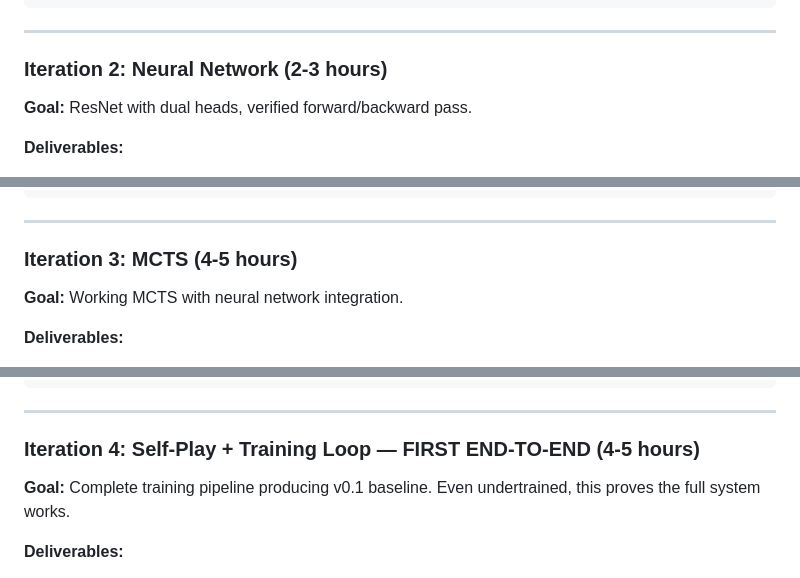
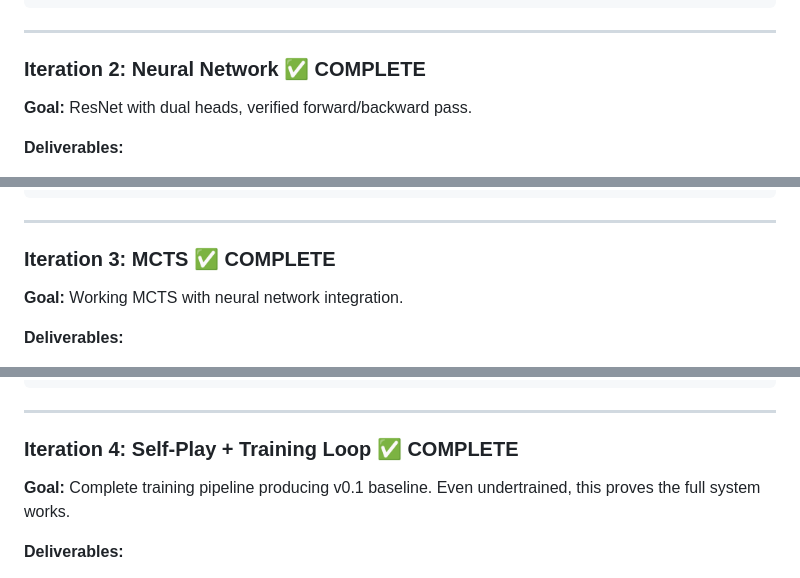
Before and after one commit to eugeneyp/connect4-alphazero, a Markdown page: CLAUDE.md, 3 parts joined by grey strips. Drawn GitHub-style.

```diff
--- a/CLAUDE.md
+++ b/CLAUDE.md
@@ -655,7 +655,7 @@ test_hash_differs_for_different_boards
 
 ---
 
-### Iteration 2: Neural Network (2-3 hours)
+### Iteration 2: Neural Network ✅ COMPLETE
 
 **Goal:** ResNet with dual heads, verified forward/backward pass.
 
@@ -685,7 +685,7 @@ test_model_parameter_count_approximately_correct (within 10% of expected)
 
 ---
 
-### Iteration 3: MCTS (4-5 hours)
+### Iteration 3: MCTS ✅ COMPLETE
 
 **Goal:** Working MCTS with neural network integration.
 
@@ -712,7 +712,7 @@ test_mcts_with_random_network_does_not_crash (integration test)
 
 ---
 
-### Iteration 4: Self-Play + Training Loop — FIRST END-TO-END (4-5 hours)
+### Iteration 4: Self-Play + Training Loop ✅ COMPLETE
 
 **Goal:** Complete training pipeline producing v0.1 baseline. Even undertrained, this proves the full system works.
 
```
Also changed, not shown: other parts of CLAUDE.md (+37 -16 lines).
